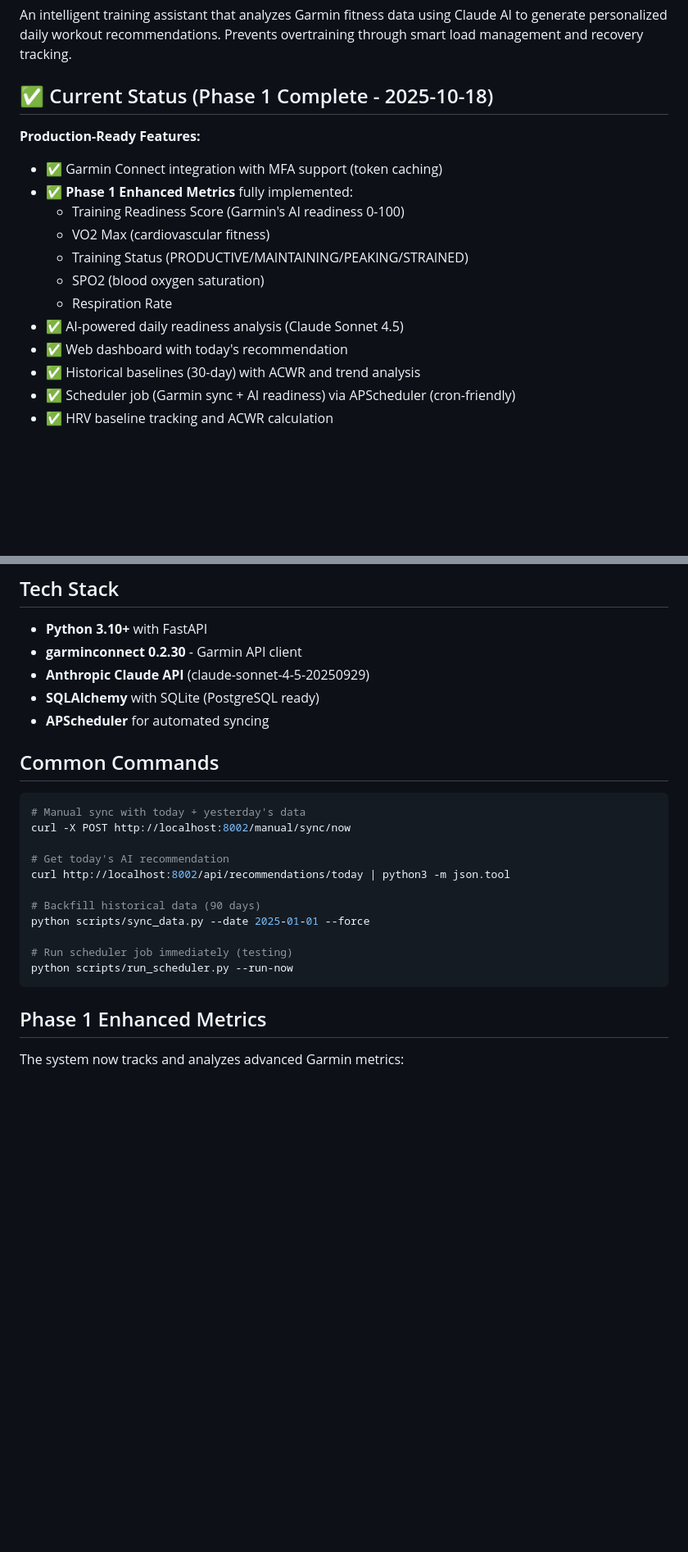
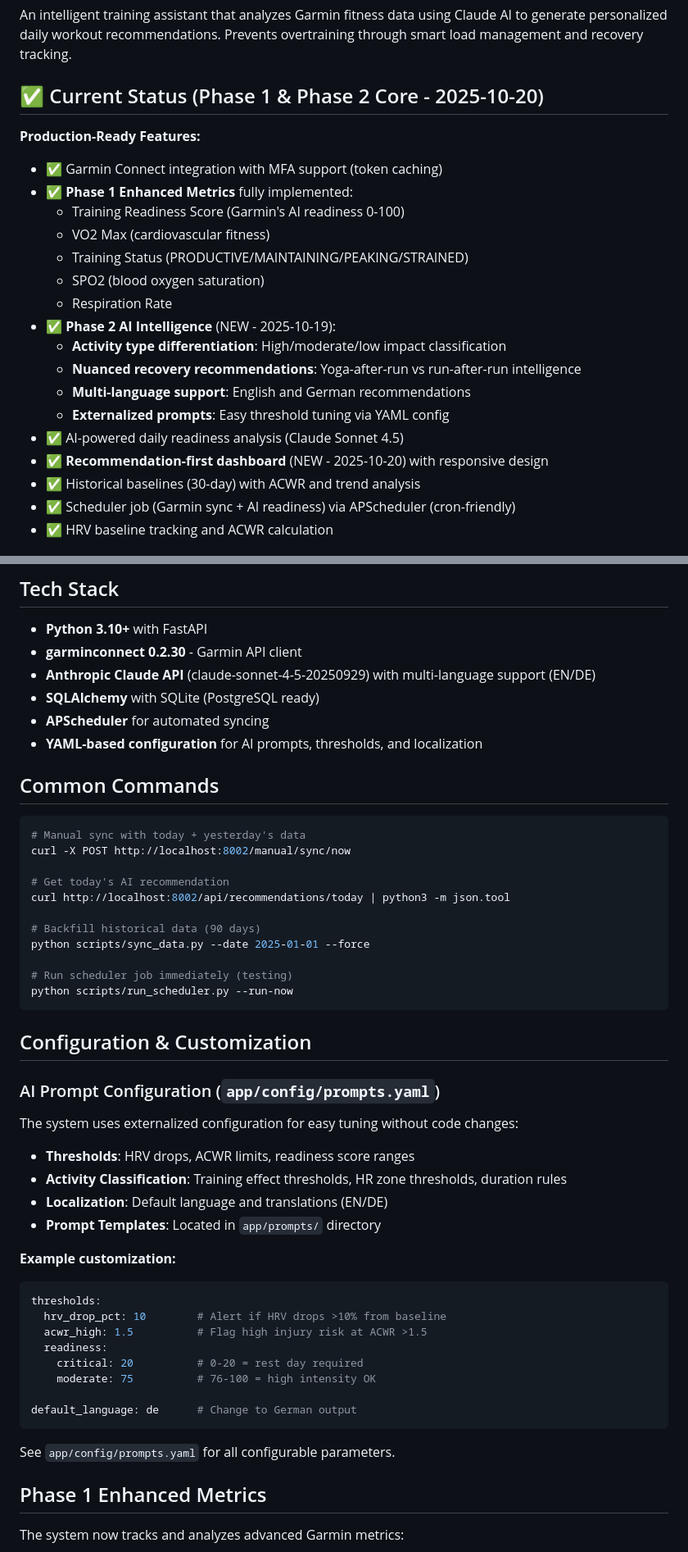
Before and after one commit to Grieveren/Garmin-AI-Codex, a Markdown page: README.md, 2 parts joined by grey strips. Shown at 82% size. Drawn GitHub-style; blank space fills up the shorter version.

Commit message:
Docs: Update README.md with Phase 2 features
Updates README to reflect recent implementations (2025-10-19 to 2025-10-20):

1. Current Status Section:
   - Updated from "Phase 1 Complete" to "Phase 1 & Phase 2 Core"
   - Added Phase 2 AI Intelligence features
   - Activity type differentiation (high/moderate/low impact)
   - Multi-language support (EN/DE)
   - Externalized prompts via YAML config
   - Recommendation-first dashboard (2025-10-20)

2. Key Features - Daily AI Analysis:
   - Added Activity Type Intelligence subsection
   - Documented impact classification rules
   - Explained nuanced recovery recommendations
   - Added multi-language support mention

3. Tech Stack:
   - Added multi-language support to Claude API
   - Added YAML-based configuration entry

4. New Section - Configuration & Customization:
   - Documents app/config/prompts.yaml structure
   - Provides example YAML customization
   - Explains configurable thresholds and localization

All production-ready Phase 2 features now documented.

🤖 Generated with [Claude Code](https://claude.com/claude-code)

Co-Authored-By: Claude <noreply@anthropic.com>

````diff
--- a/README.md
+++ b/README.md
@@ -2,7 +2,7 @@
 
 An intelligent training assistant that analyzes Garmin fitness data using Claude AI to generate personalized daily workout recommendations. Prevents overtraining through smart load management and recovery tracking.
 
-## ✅ Current Status (Phase 1 Complete - 2025-10-18)
+## ✅ Current Status (Phase 1 & Phase 2 Core - 2025-10-20)
 
 **Production-Ready Features:**
 - ✅ Garmin Connect integration with MFA support (token caching)
@@ -12,8 +12,13 @@ An intelligent training assistant that analyzes Garmin fitness data using Claude
   - Training Status (PRODUCTIVE/MAINTAINING/PEAKING/STRAINED)
   - SPO2 (blood oxygen saturation)
   - Respiration Rate
+- ✅ **Phase 2 AI Intelligence** (NEW - 2025-10-19):
+  - **Activity type differentiation**: High/moderate/low impact classification
+  - **Nuanced recovery recommendations**: Yoga-after-run vs run-after-run intelligence
+  - **Multi-language support**: English and German recommendations
+  - **Externalized prompts**: Easy threshold tuning via YAML config
 - ✅ AI-powered daily readiness analysis (Claude Sonnet 4.5)
-- ✅ Web dashboard with today's recommendation
+- ✅ **Recommendation-first dashboard** (NEW - 2025-10-20) with responsive design
 - ✅ Historical baselines (30-day) with ACWR and trend analysis
 - ✅ Scheduler job (Garmin sync + AI readiness) via APScheduler (cron-friendly)
 - ✅ HRV baseline tracking and ACWR calculation
@@ -126,9 +137,10 @@ PYTHONPATH=. pytest -k readiness
 
 - **Python 3.10+** with FastAPI
 - **garminconnect 0.2.30** - Garmin API client
-- **Anthropic Claude API** (claude-sonnet-4-5-20250929)
+- **Anthropic Claude API** (claude-sonnet-4-5-20250929) with multi-language support (EN/DE)
 - **SQLAlchemy** with SQLite (PostgreSQL ready)
 - **APScheduler** for automated syncing
+- **YAML-based configuration** for AI prompts, thresholds, and localization
 
 ## Common Commands
 
@@ -145,6 +157,31 @@ python scripts/sync_data.py --date 2025-01-01 --force
 # Run scheduler job immediately (testing)
 python scripts/run_scheduler.py --run-now
 ```
+
+## Configuration & Customization
+
+### AI Prompt Configuration (`app/config/prompts.yaml`)
+
+The system uses externalized configuration for easy tuning without code changes:
+
+- **Thresholds**: HRV drops, ACWR limits, readiness score ranges
+- **Activity Classification**: Training effect thresholds, HR zone thresholds, duration rules
+- **Localization**: Default language and translations (EN/DE)
+- **Prompt Templates**: Located in `app/prompts/` directory
+
+**Example customization:**
+```yaml
+thresholds:
+  hrv_drop_pct: 10        # Alert if HRV drops >10% from baseline
+  acwr_high: 1.5          # Flag high injury risk at ACWR >1.5
+  readiness:
+    critical: 20          # 0-20 = rest day required
+    moderate: 75          # 76-100 = high intensity OK
+
+default_language: de      # Change to German output
+```
+
+See `app/config/prompts.yaml` for all configurable parameters.
 
 ## Phase 1 Enhanced Metrics
 
````
Also changed, not shown: other parts of README.md (+6 -0 lines).
